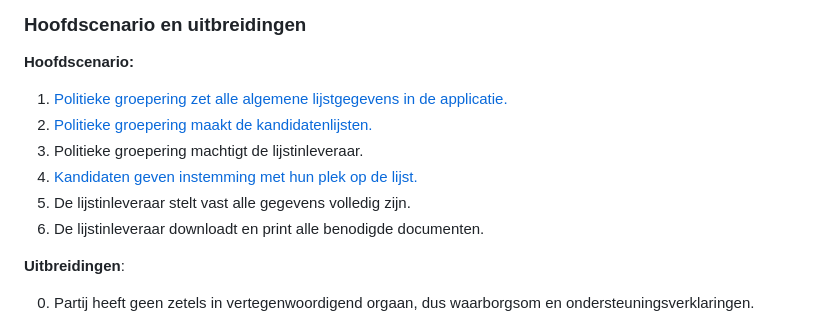
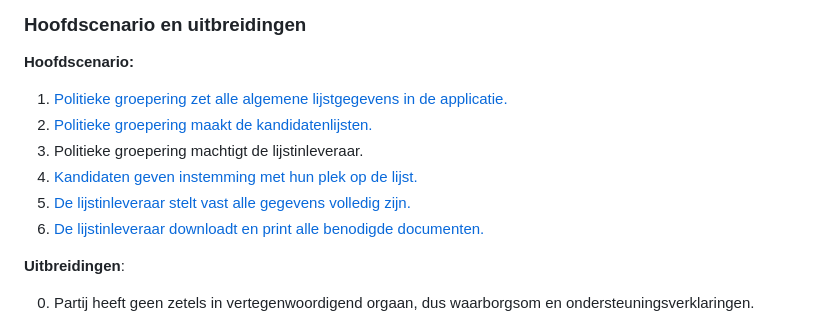
Before and after one commit to pohlm01/e-ks, a Markdown page: docs/use-cases/politieke-groepering.md, the part around one of its changes. Drawn GitHub-style.

```diff
--- a/docs/use-cases/politieke-groepering.md
+++ b/docs/use-cases/politieke-groepering.md
@@ -13,7 +13,7 @@ __Hoofdscenario:__
 3. Politieke groepering machtigt de lijstinleveraar.
 4. [Kandidaten geven instemming met hun plek op de lijst.](#kandidaten-geven-instemming-met-hun-plek-op-de-lijst-zee)
-5. De lijstinleveraar stelt vast alle gegevens volledig zijn.
-6. De lijstinleveraar downloadt en print alle benodigde documenten.
+5. [De lijstinleveraar stelt vast alle gegevens volledig zijn.](#de-lijstinleveraar-stelt-vast-alle-gegevens-volledig-zijn-en-downloadt-en-print-alle-benodigde-documenten-zee)
+6. [De lijstinleveraar downloadt en print alle benodigde documenten.](#de-lijstinleveraar-stelt-vast-alle-gegevens-volledig-zijn-en-downloadt-en-print-alle-benodigde-documenten-zee)
 
 __Uitbreidingen__:
 
```
Also changed, not shown: other parts of docs/use-cases/politieke-groepering.md (+47 -4 lines).
